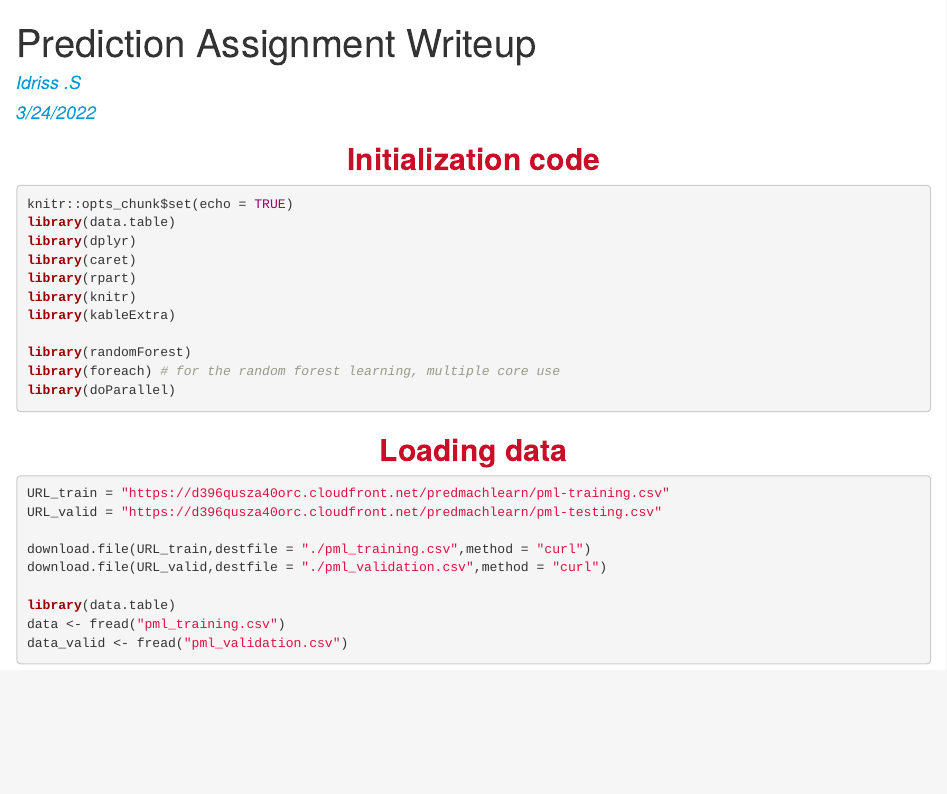
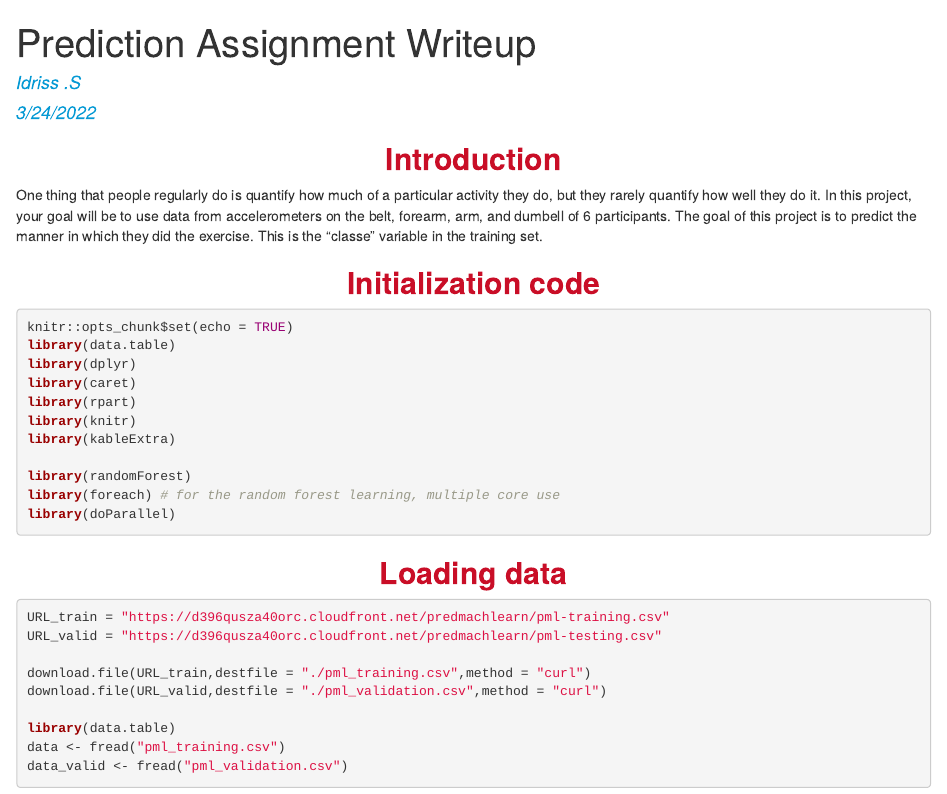
Before and after one commit to udriss/Prediction-Assignment-Writeup, an R Markdown document (main_scripts.Rmd): the page in a window 1100 px wide, from its top. The pictures show the output file main_scripts.html that the author committed with the source, opened offline.

Commit message:
Adding an introduction.

```diff
--- a/main_scripts.Rmd
+++ b/main_scripts.Rmd
@@ -30,6 +30,9 @@ h5 {
 </style>
 
 
+## Introduction
+One thing that people regularly do is quantify how much of a particular activity they do, but they rarely quantify how well they do it. In this project, your goal will be to use data from accelerometers on the belt, forearm, arm, and dumbell of 6 participants.
+The goal of this project is to predict the manner in which they did the exercise. This is the "classe" variable in the training set.
 
 
 ## Initialization code
```
Also changed, not shown: main_scripts.html.
